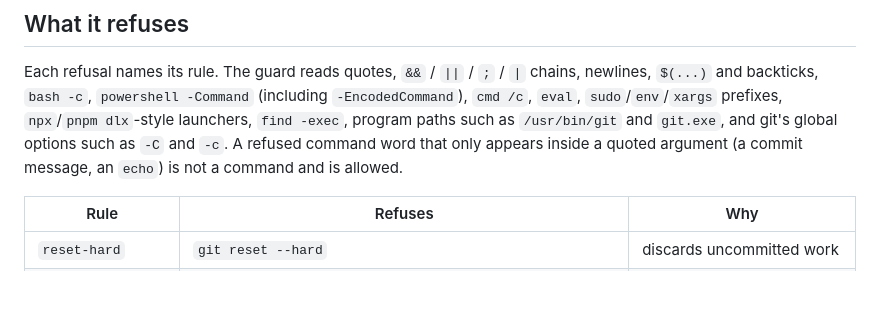
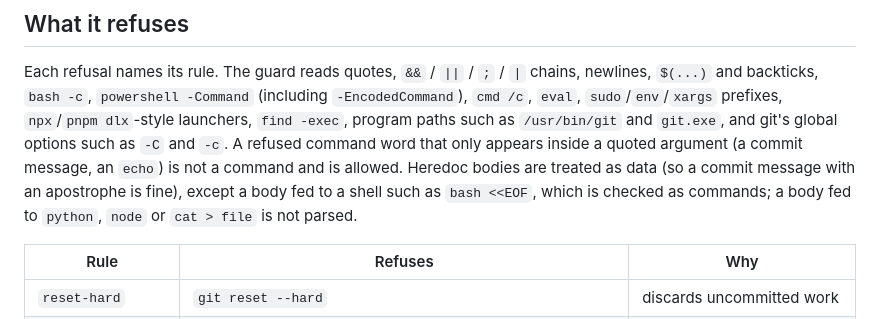
Before and after one commit to mbelinkie/brainstorm, a Markdown page: docs/roadmap/guard-coverage.md, the part around the change. Drawn GitHub-style; blank space fills up the shorter version.

Commit message:
docs: note heredoc handling in guard coverage
Co-Authored-By: Claude Sonnet 5.5 <noreply@anthropic.com>

```diff
--- a/docs/roadmap/guard-coverage.md
+++ b/docs/roadmap/guard-coverage.md
@@ -19,6 +19,9 @@ chains, newlines, `$(...)` and backticks, `bash -c`, `powershell -Command`
 `/usr/bin/git` and `git.exe`, and git's global options such as `-C` and `-c`. A
 refused command word that only appears inside a quoted argument (a commit
 message, an `echo`) is not a command and is allowed.
+Heredoc bodies are treated as data (so a commit message with an apostrophe is fine), except a
+body fed to a shell such as `bash <<EOF`, which is checked as commands; a body fed to `python`,
+`node` or `cat > file` is not parsed.
 
 | Rule | Refuses | Why |
 | --- | --- | --- |
```
